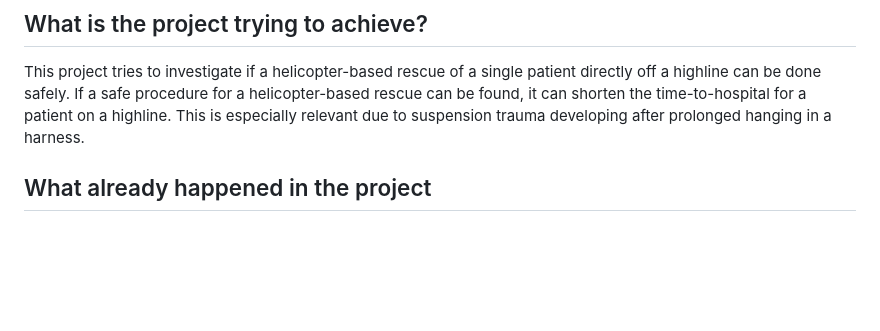
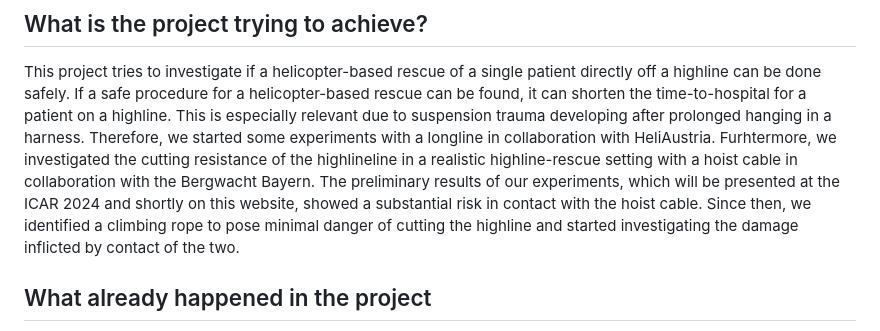
Before and after one commit to JBludau/Highline-Rescue-Project, a Markdown page: README.md, the part around the change. Rendered like a GitHub page; blank space fills up the shorter version.

Commit message:
added aarons suggestion

```diff
--- a/README.md
+++ b/README.md
@@ -3,6 +3,9 @@
 ## What is the project trying to achieve?
 
 This project tries to investigate if a helicopter-based rescue of a single patient directly off a highline can be done safely. If a safe procedure for a helicopter-based rescue can be found, it can shorten the time-to-hospital for a patient on a highline. This is especially relevant due to suspension trauma developing after prolonged hanging in a harness.
+Therefore, we started some experiments with a longline in collaboration with HeliAustria. Furhtermore, we investigated the cutting resistance of the highlineline in a realistic highline-rescue setting with a hoist cable in collaboration with the Bergwacht Bayern.
+The preliminary results of our experiments, which will be presented at the ICAR 2024 and shortly on this website, showed a substantial risk in contact with the hoist cable.
+Since then, we identified a climbing rope to pose minimal danger of cutting the highline and started investigating the damage inflicted by contact of the two.
 
 ## What already happened in the project
 
```
